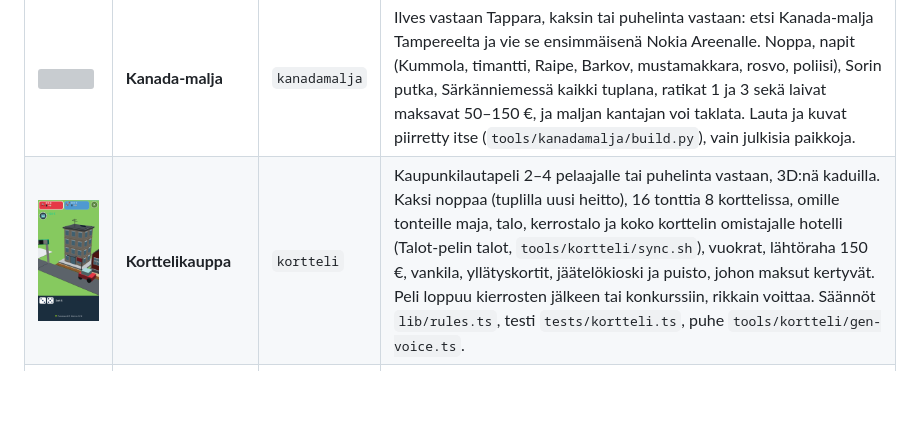
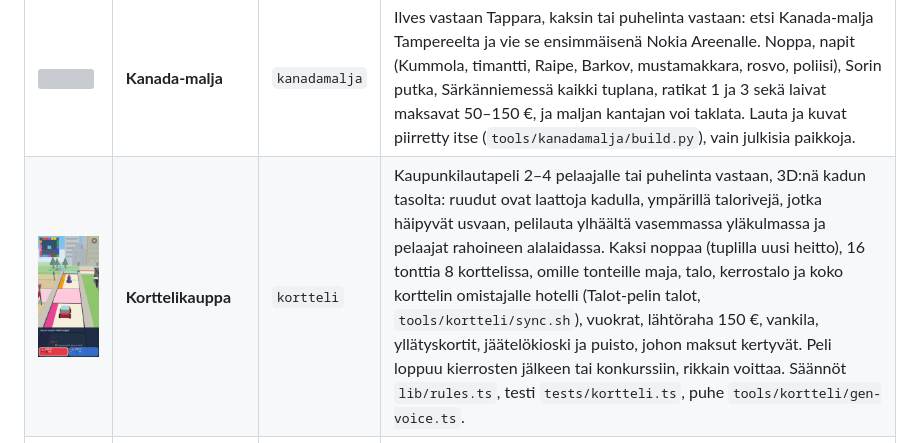
Before and after one commit to terotests/RangerGames, a Markdown page: games/README.md, the part around the change. Rendered like a GitHub page; pictures changed too: docs/screenshots/kortteli.png; blank space fills up the shorter version; grey boxes are pictures that could not be loaded.

```diff
--- a/games/README.md
+++ b/games/README.md
@@ -11,7 +11,7 @@ Kuvat on otettu web-versiosta (360 × 720) komennolla `node tools/shot.js`, ja n
 | <img src="../docs/screenshots/ristinolla.png" width="160"> | **Ristinolla** | `ristinolla` | Ristinollaa puhelinta tai kaveria vastaan. |
 | <img src="../docs/screenshots/pallosade.png" width="160"> | **Pallosade** | `pallosade` | Kaksinpeli tai puhelinta vastaan: valkoisia ja keltaisia palloja pudotetaan 8 × 8 ruudukkoon. Neljä samaa suoraan (vaakaan, pystyyn tai vinoon) välkkyy ja häviää, omistaja saa pisteen (+1 jokaisesta pallosta yli neljän), ja yläpuolen pallot putoavat alas, mistä voi syntyä combo. Ensin 5 pistettä voittaa. Pallot piirretty itse (`tools/pallosade/balls.js`), säännöt `lib/rules.ts`, testi `tests/pallosade.ts`. |
 | <img src="../docs/screenshots/kanadamalja.png" width="160"> | **Kanada-malja** | `kanadamalja` | Ilves vastaan Tappara, kaksin tai puhelinta vastaan: etsi Kanada-malja Tampereelta ja vie se ensimmäisenä Nokia Areenalle. Noppa, napit (Kummola, timantti, Raipe, Barkov, mustamakkara, rosvo, poliisi), Sorin putka, Särkänniemessä kaikki tuplana, ratikat 1 ja 3 sekä laivat maksavat 50–150 €, ja maljan kantajan voi taklata. Lauta ja kuvat piirretty itse (`tools/kanadamalja/build.py`), vain julkisia paikkoja. |
-| <img src="../docs/screenshots/kortteli.png" width="160"> | **Korttelikauppa** | `kortteli` | Kaupunkilautapeli 2–4 pelaajalle tai puhelinta vastaan, 3D:nä kaduilla. Kaksi noppaa (tuplilla uusi heitto), 16 tonttia 8 korttelissa, omille tonteille maja, talo, kerrostalo ja koko korttelin omistajalle hotelli (Talot-pelin talot, `tools/kortteli/sync.sh`), vuokrat, lähtöraha 150 €, vankila, yllätyskortit, jäätelökioski ja puisto, johon maksut kertyvät. Peli loppuu kierrosten jälkeen tai konkurssiin, rikkain voittaa. Säännöt `lib/rules.ts`, testi `tests/kortteli.ts`, puhe `tools/kortteli/gen-voice.ts`. |
+| <img src="../docs/screenshots/kortteli.png" width="160"> | **Korttelikauppa** | `kortteli` | Kaupunkilautapeli 2–4 pelaajalle tai puhelinta vastaan, 3D:nä kadun tasolta: ruudut ovat laattoja kadulla, ympärillä talorivejä, jotka häipyvät usvaan, pelilauta ylhäältä vasemmassa yläkulmassa ja pelaajat rahoineen alalaidassa. Kaksi noppaa (tuplilla uusi heitto), 16 tonttia 8 korttelissa, omille tonteille maja, talo, kerrostalo ja koko korttelin omistajalle hotelli (Talot-pelin talot, `tools/kortteli/sync.sh`), vuokrat, lähtöraha 150 €, vankila, yllätyskortit, jäätelökioski ja puisto, johon maksut kertyvät. Peli loppuu kierrosten jälkeen tai konkurssiin, rikkain voittaa. Säännöt `lib/rules.ts`, testi `tests/kortteli.ts`, puhe `tools/kortteli/gen-voice.ts`. |
 | <img src="../docs/screenshots/shakki.png" width="160"> | **Shakki** | `shakki` | Shakkia kahdestaan tai puhelinta vastaan (helppo, keskitaso, vaikea). Kaikki säännöt: linnoitus, ohestalyönti, korotus, shakki, matti, patti ja tasapelit. Napautettu nappula näyttää siirtonsa ja sanoo nimensä, 💡 antaa vihjeen ja ↶ perii siirron. Kesken jäänyt peli jatkuu. Nappulat piirretty itse (`tools/shakki/pieces.js`). |
 | <img src="../docs/screenshots/laskupeli.png" width="160"> | **Laskupeli** | `laskupeli` | Lasketaan hedelmiä: plussaa ja miinusta, tehtävät luetaan ääneen. |
 | <img src="../docs/screenshots/kello.png" width="160"> | **Kello** | `kello` | Kellonajat 6–8-vuotiaille: tasatunnit, puolet ("puoli neljä"), vartit ("varttia yli / vaille") ja viisarien kääntäminen annettuun aikaan, sekä vapaa leikkikello. Mukautuva vaikeus, 💡-vihje näyttää kellotaululta, minkä matkan pitkä viisari on kulkenut. Puhe suomeksi, englanniksi ja espanjaksi. Sanat ja säännöt `lib/time.ts`, testi `tests/kello.ts`, puhe `tools/kello/gen-voice.ts`. |
```
Also changed, not shown: 2 other files.
